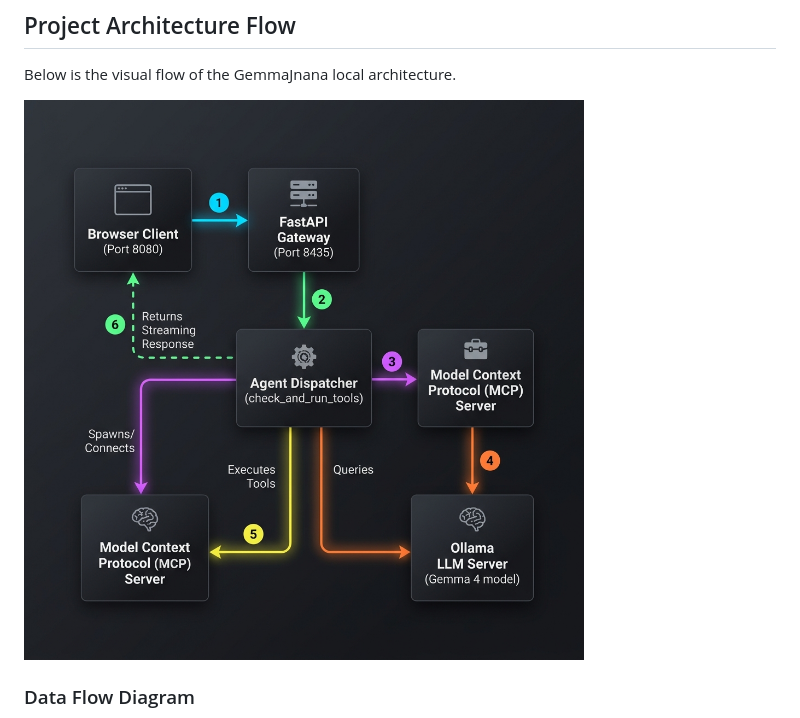
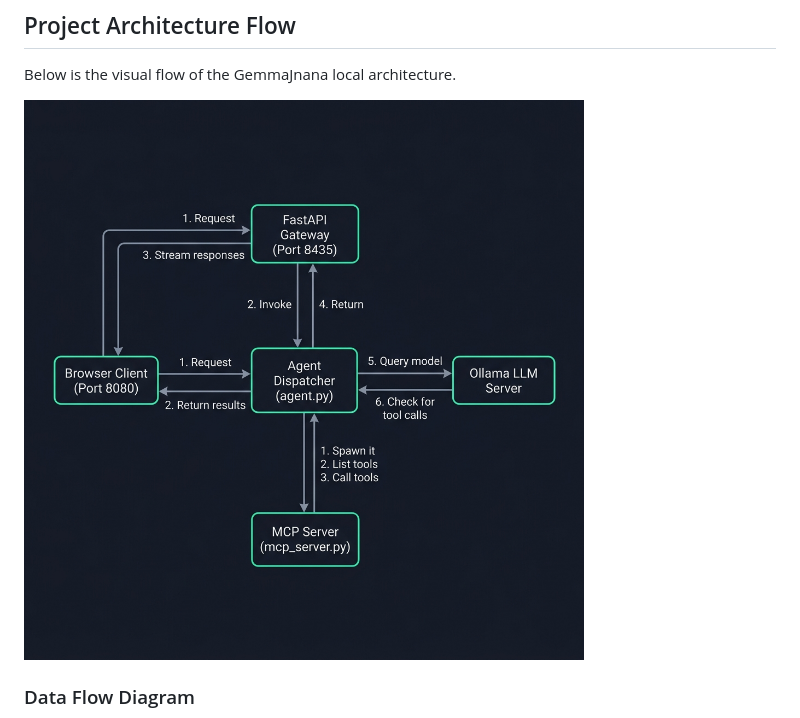
Before and after one commit to vdonthireddy/ollama-gemma-agents-mcp, a Markdown page: README.md, the part around the change. Drawn GitHub-style; pictures changed too: images/architecture_flow_v2.png (deleted), images/architecture_flow_v3.png (added).

Commit message:
Update architecture diagram to correct MCP/Ollama relationship and point README to v3

```diff
--- a/README.md
+++ b/README.md
@@ -10,7 +10,7 @@ A local development stack to download, serve, and interact with Google's **Gemma
 
 Below is the visual flow of the GemmaJnana local architecture.
 
-![Architecture Flow](./images/architecture_flow_v2.png)
+![Architecture Flow](./images/architecture_flow_v3.png)
 
 ### Data Flow Diagram
 
```
